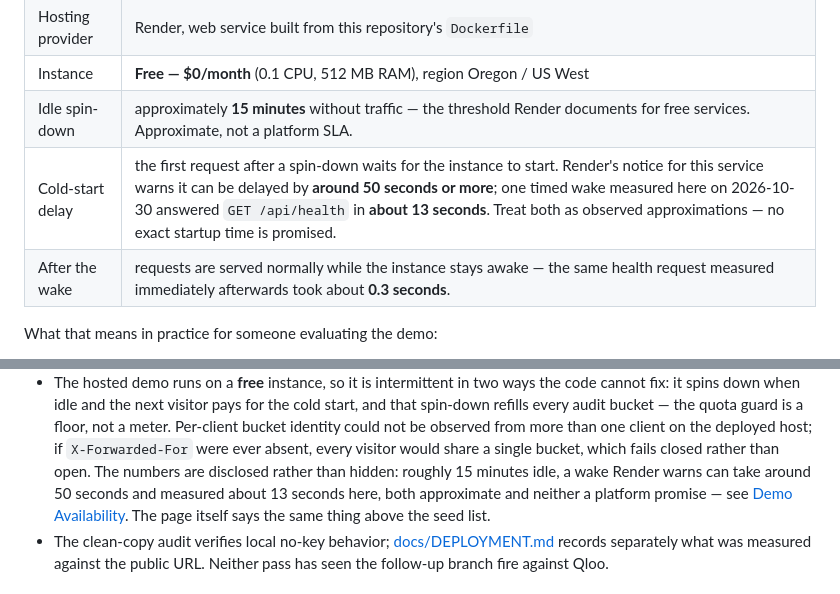
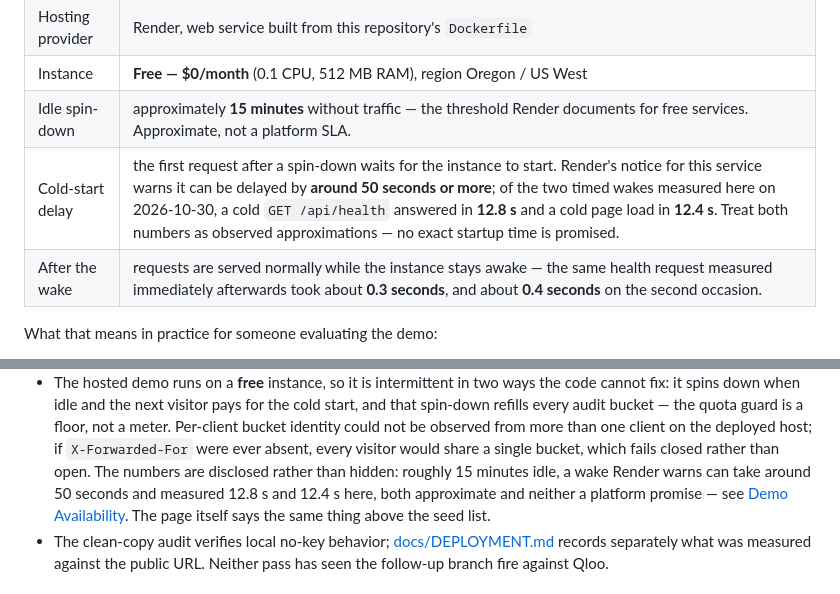
Before and after one commit to MrSamarAhmed/Second-Opinion, a Markdown page: README.md, 2 parts joined by grey strips. Rendered like a GitHub page.

Commit message:
docs: record two cold-start samples and the pending redeploy

```diff
--- a/README.md
+++ b/README.md
@@ -423,8 +423,8 @@ the exact dashboard settings and the full verification record are in
 | Hosting provider | Render, web service built from this repository's `Dockerfile` |
 | Instance | **Free — $0/month** (0.1 CPU, 512 MB RAM), region Oregon / US West |
 | Idle spin-down | approximately **15 minutes** without traffic — the threshold Render documents for free services. Approximate, not a platform SLA. |
-| Cold-start delay | the first request after a spin-down waits for the instance to start. Render's notice for this service warns it can be delayed by **around 50 seconds or more**; one timed wake measured here on 2026-10-30 answered `GET /api/health` in **about 13 seconds**. Treat both as observed approximations — no exact startup time is promised. |
-| After the wake | requests are served normally while the instance stays awake — the same health request measured immediately afterwards took about **0.3 seconds**. |
+| Cold-start delay | the first request after a spin-down waits for the instance to start. Render's notice for this service warns it can be delayed by **around 50 seconds or more**; of the two timed wakes measured here on 2026-10-30, a cold `GET /api/health` answered in **12.8 s** and a cold page load in **12.4 s**. Treat both numbers as observed approximations — no exact startup time is promised. |
+| After the wake | requests are served normally while the instance stays awake — the same health request measured immediately afterwards took about **0.3 seconds**, and about **0.4 seconds** on the second occasion. |
 
 What that means in practice for someone evaluating the demo:
 
@@ -538,7 +538,7 @@ recomputed, blended into a score, or read as a claim about a listener.
   client on the deployed host; if `X-Forwarded-For` were ever absent, every visitor
   would share a single bucket, which fails closed rather than open. The numbers are
   disclosed rather than hidden: roughly 15 minutes idle, a wake Render warns can take
-  around 50 seconds and measured about 13 seconds here, both approximate and neither
+  around 50 seconds and measured 12.8 s and 12.4 s here, both approximate and neither
   a platform promise — see [Demo Availability](#demo-availability). The page itself
   says the same thing above the seed list.
 - The clean-copy audit verifies local no-key behavior; [docs/DEPLOYMENT.md](docs/DEPLOYMENT.md)
```
Also changed, not shown: docs/DEPLOYMENT.md (+14 -12 lines).
